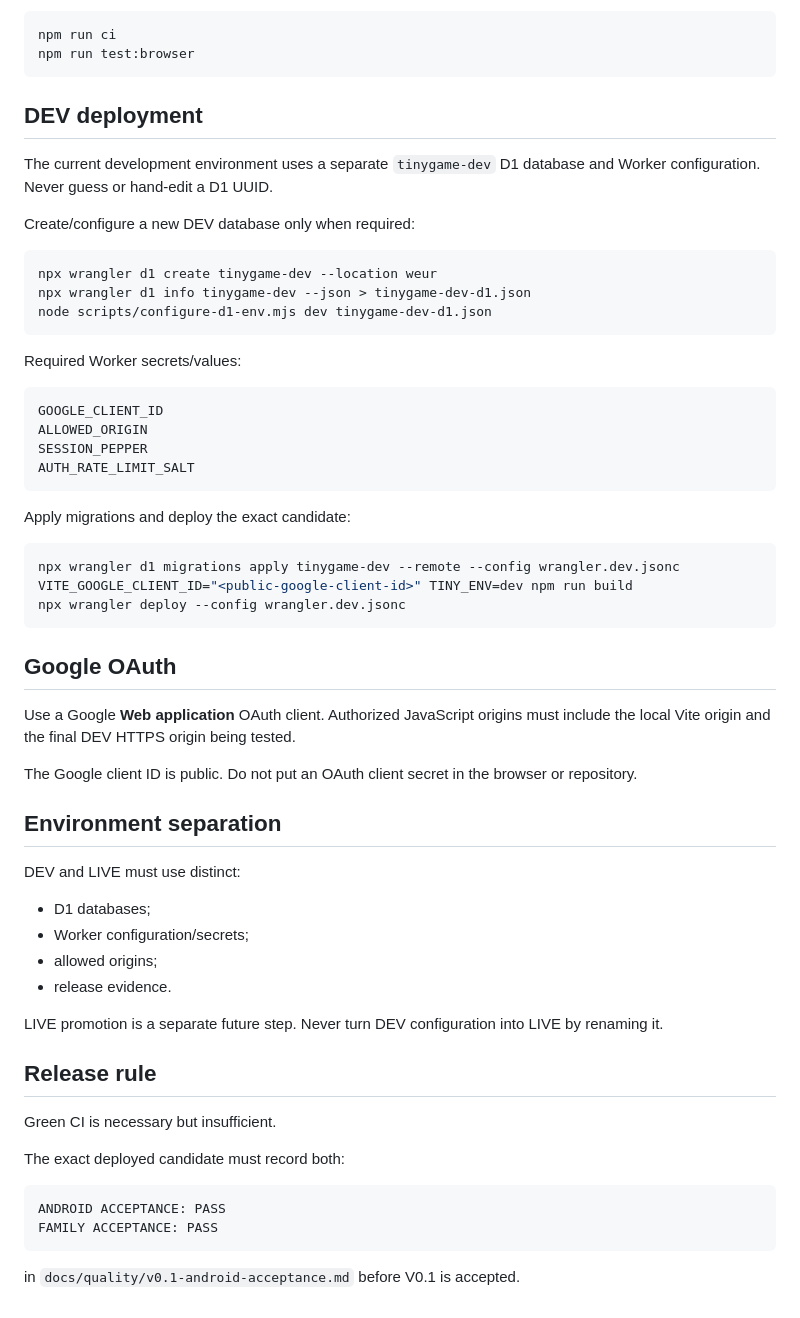
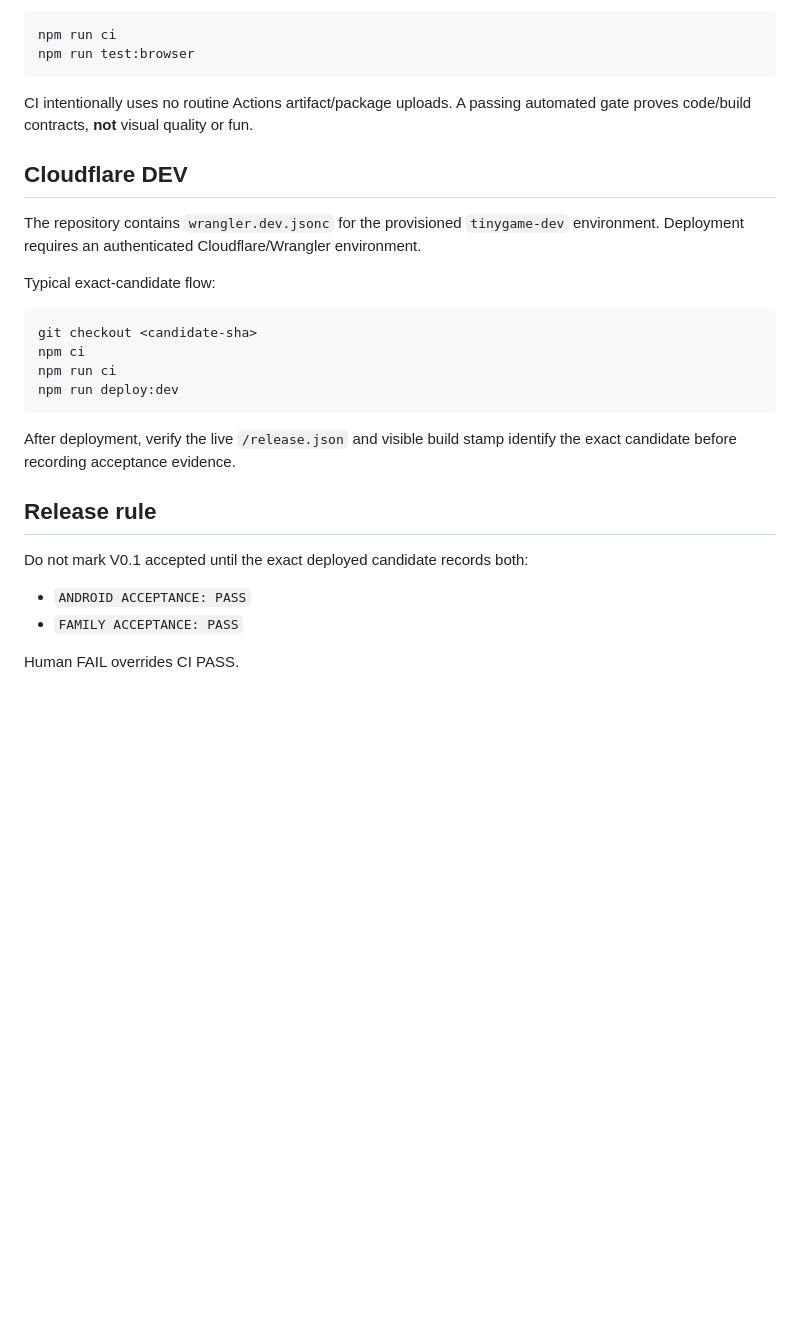
Before and after one commit to wilfgrainger/tinygame, a Markdown page: README.md, the part around one of its changes. Drawn GitHub-style; blank space fills up the shorter version.

````diff
--- a/README.md
+++ b/README.md
@@ -70,61 +77,28 @@ npm run ci
 npm run test:browser
 ```
 
-## DEV deployment
+CI intentionally uses no routine Actions artifact/package uploads. A passing automated gate proves code/build contracts, **not** visual quality or fun.
 
-The current development environment uses a separate `tinygame-dev` D1 database and Worker configuration. Never guess or hand-edit a D1 UUID.
+## Cloudflare DEV
 
-Create/configure a new DEV database only when required:
+The repository contains `wrangler.dev.jsonc` for the provisioned `tinygame-dev` environment. Deployment requires an authenticated Cloudflare/Wrangler environment.
+
+Typical exact-candidate flow:
 
 ```bash
-npx wrangler d1 create tinygame-dev --location weur
-npx wrangler d1 info tinygame-dev --json > tinygame-dev-d1.json
-node scripts/configure-d1-env.mjs dev tinygame-dev-d1.json
+git checkout <candidate-sha>
+npm ci
+npm run ci
+npm run deploy:dev
 ```
 
-Required Worker secrets/values:
-
-```text
-GOOGLE_CLIENT_ID
-ALLOWED_ORIGIN
-SESSION_PEPPER
-AUTH_RATE_LIMIT_SALT
-```
-
-Apply migrations and deploy the exact candidate:
-
-```bash
-npx wrangler d1 migrations apply tinygame-dev --remote --config wrangler.dev.jsonc
-VITE_GOOGLE_CLIENT_ID="<public-google-client-id>" TINY_ENV=dev npm run build
-npx wrangler deploy --config wrangler.dev.jsonc
-```
-
-## Google OAuth
-
-Use a Google **Web application** OAuth client. Authorized JavaScript origins must include the local Vite origin and the final DEV HTTPS origin being tested.
-
-The Google client ID is public. Do not put an OAuth client secret in the browser or repository.
-
-## Environment separation
-
-DEV and LIVE must use distinct:
-
-- D1 databases;
-- Worker configuration/secrets;
-- allowed origins;
-- release evidence.
-
-LIVE promotion is a separate future step. Never turn DEV configuration into LIVE by renaming it.
+After deployment, verify the live `/release.json` and visible build stamp identify the exact candidate before recording acceptance evidence.
 
 ## Release rule
 
-Green CI is necessary but insufficient.
+Do not mark V0.1 accepted until the exact deployed candidate records both:
 
-The exact deployed candidate must record both:
+- `ANDROID ACCEPTANCE: PASS`
+- `FAMILY ACCEPTANCE: PASS`
 
-```text
-ANDROID ACCEPTANCE: PASS
-FAMILY ACCEPTANCE: PASS
-```
-
-in `docs/quality/v0.1-android-acceptance.md` before V0.1 is accepted.
+Human FAIL overrides CI PASS.
````
Also changed, not shown: other parts of README.md (+48 -41 lines).
